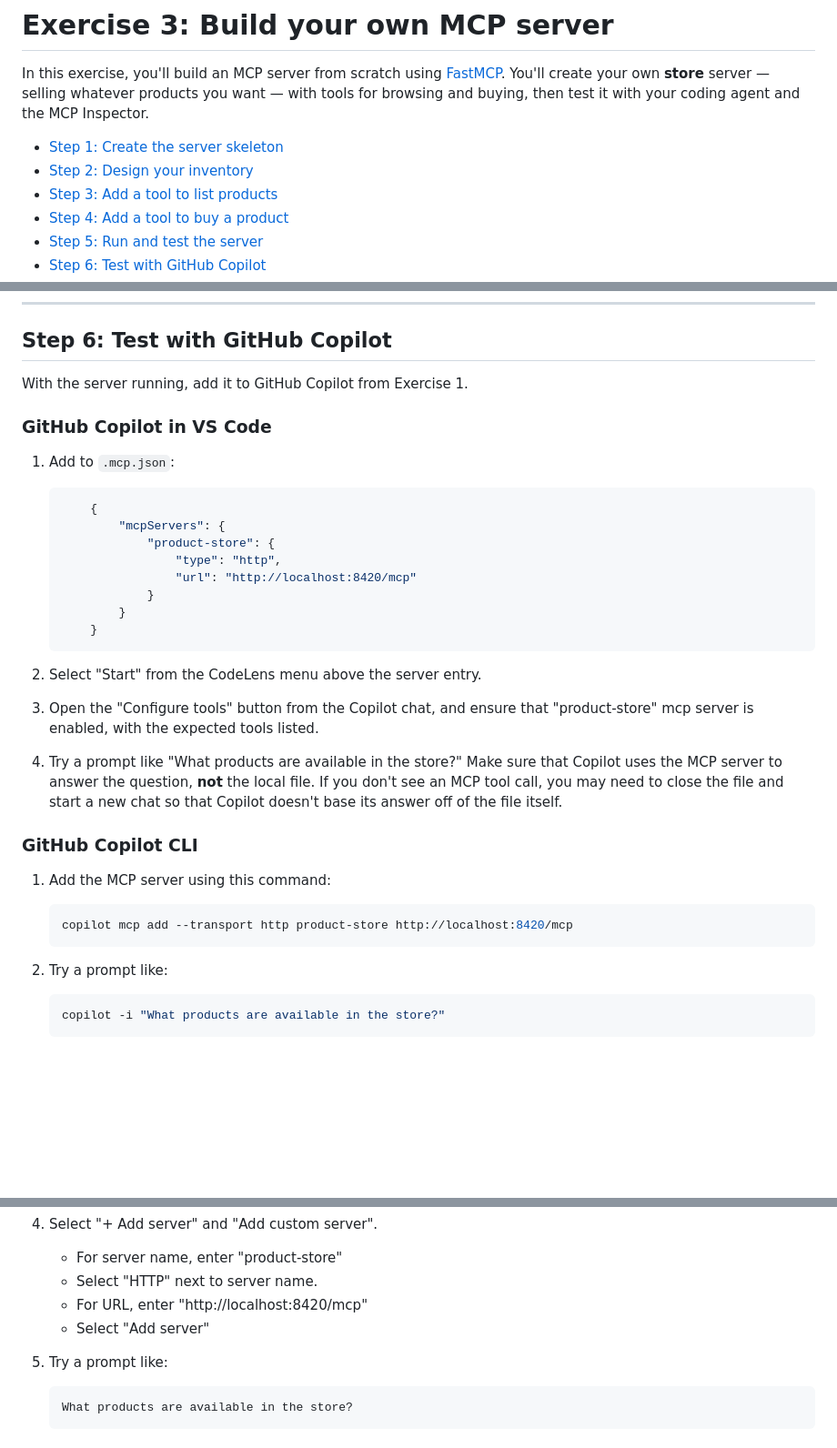
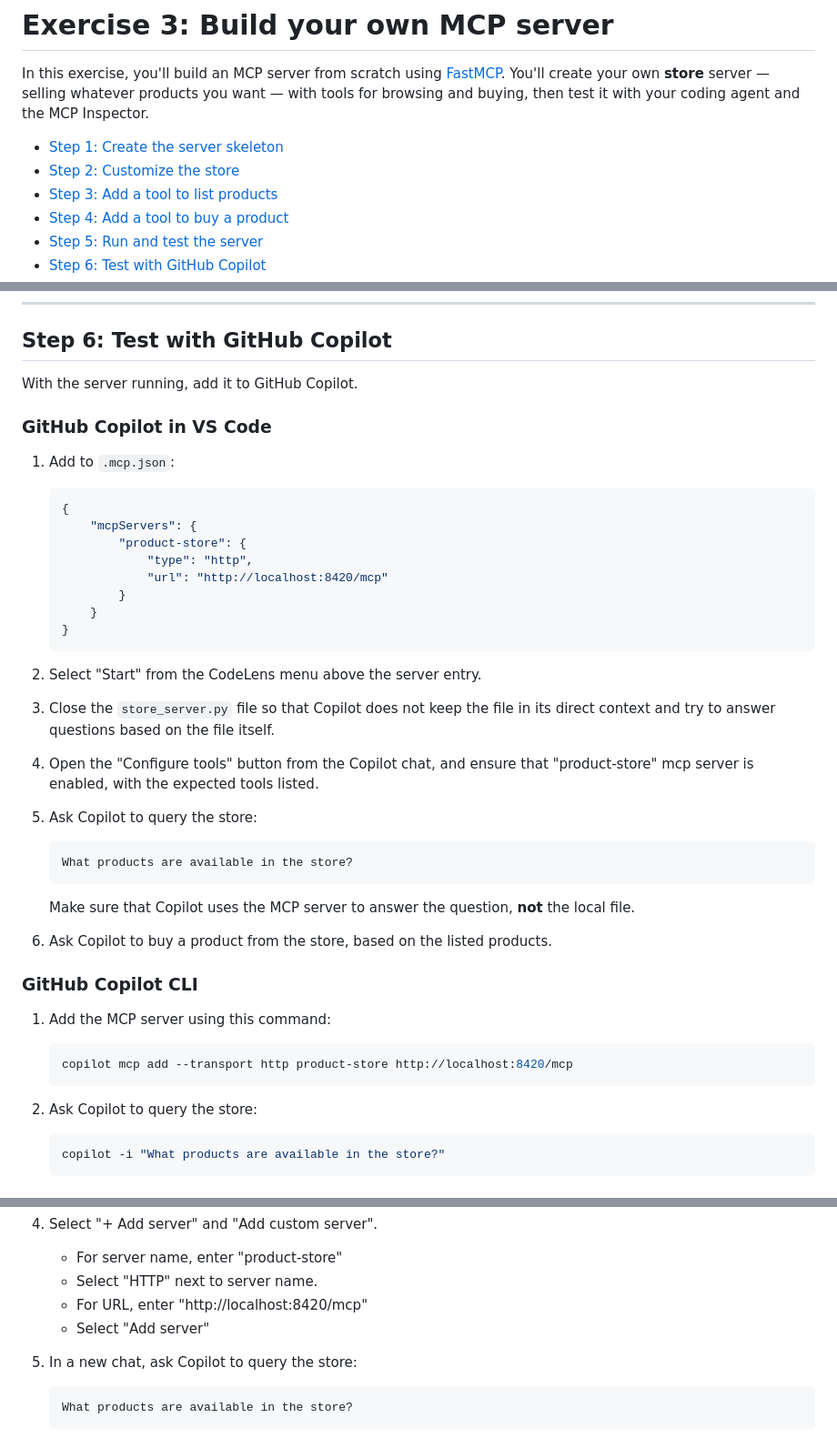
Before and after one commit to pamelafox/github-copilot-mcp-tutorial, a Markdown page: exercise3.md, 3 parts joined by grey strips. Shown at 91% size. Rendered like a GitHub page; blank space fills up the shorter version.

````diff
--- a/exercise3.md
+++ b/exercise3.md
@@ -3,7 +3,7 @@
 In this exercise, you'll build an MCP server from scratch using [FastMCP](https://gofastmcp.com/). You'll create your own **store** server — selling whatever products you want — with tools for browsing and buying, then test it with your coding agent and the MCP Inspector.
 
 - [Step 1: Create the server skeleton](#step-1-create-the-server-skeleton)
-- [Step 2: Design your inventory](#step-2-design-your-inventory)
+- [Step 2: Customize the store](#step-2-customize-the-store)
 - [Step 3: Add a tool to list products](#step-3-add-a-tool-to-list-products)
 - [Step 4: Add a tool to buy a product](#step-4-add-a-tool-to-buy-a-product)
 - [Step 5: Run and test the server](#step-5-run-and-test-the-server)
@@ -125,28 +118,38 @@ The server is now listening at `http://localhost:8420/mcp`.
 
 ## Step 6: Test with GitHub Copilot
 
-With the server running, add it to GitHub Copilot from Exercise 1.
+With the server running, add it to GitHub Copilot.
 
 ### GitHub Copilot in VS Code
 
 1. Add to `.mcp.json`:
 
     ```json
-        {
-            "mcpServers": {
-                "product-store": {
-                    "type": "http",
-                    "url": "http://localhost:8420/mcp"
-                }
+    {
+        "mcpServers": {
+            "product-store": {
+                "type": "http",
+                "url": "http://localhost:8420/mcp"
             }
         }
+    }
     ```
 
 2. Select "Start" from the CodeLens menu above the server entry.
 
+3. Close the `store_server.py` file so that Copilot does not keep the file in its direct context and try to answer questions based on the file itself.
+
 3. Open the "Configure tools" button from the Copilot chat, and ensure that "product-store" mcp server is enabled, with the expected tools listed.
 
-4. Try a prompt like "What products are available in the store?" Make sure that Copilot uses the MCP server to answer the question, **not** the local file. If you don't see an MCP tool call, you may need to close the file and start a new chat so that Copilot doesn't base its answer off of the file itself.
+4. Ask Copilot to query the store:
+
+    ```text
+    What products are available in the store?
+    ```
+
+    Make sure that Copilot uses the MCP server to answer the question, **not** the local file.
+
+5. Ask Copilot to buy a product from the store, based on the listed products.
 
 ### GitHub Copilot CLI
 
@@ -156,7 +159,7 @@ With the server running, add it to GitHub Copilot from Exercise 1.
    copilot mcp add --transport http product-store http://localhost:8420/mcp
    ```
 
-2. Try a prompt like:
+2. Ask Copilot to query the store:
 
    ```bash
    copilot -i "What products are available in the store?"
@@ -174,7 +177,7 @@ With the server running, add it to GitHub Copilot from Exercise 1.
    * For URL, enter "http://localhost:8420/mcp"
    * Select "Add server"
 
-5. Try a prompt like:
+5. In a new chat, ask Copilot to query the store:
 
    ```text
    What products are available in the store?
````
Also changed, not shown: other parts of exercise3.md (+24 -31 lines).
